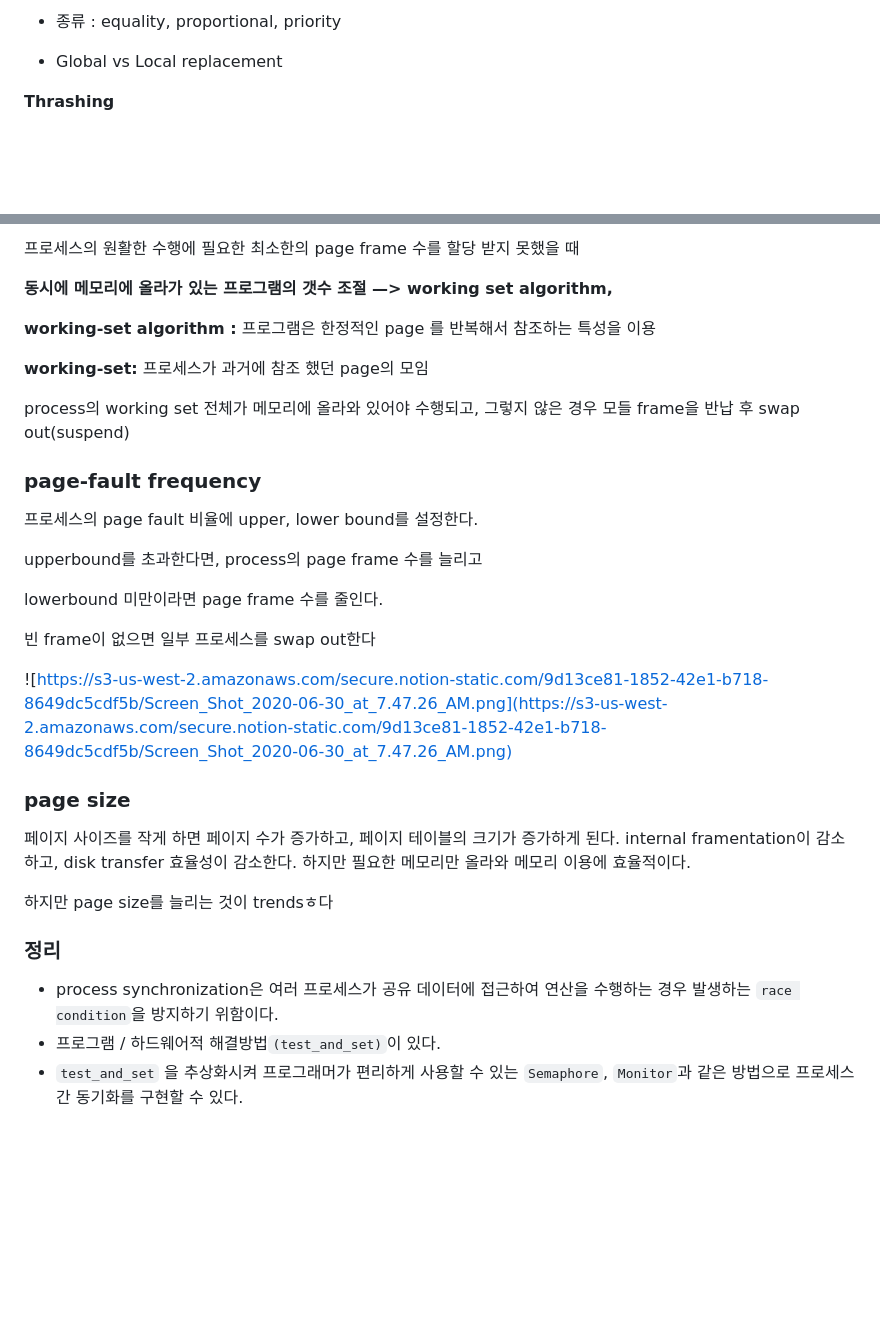
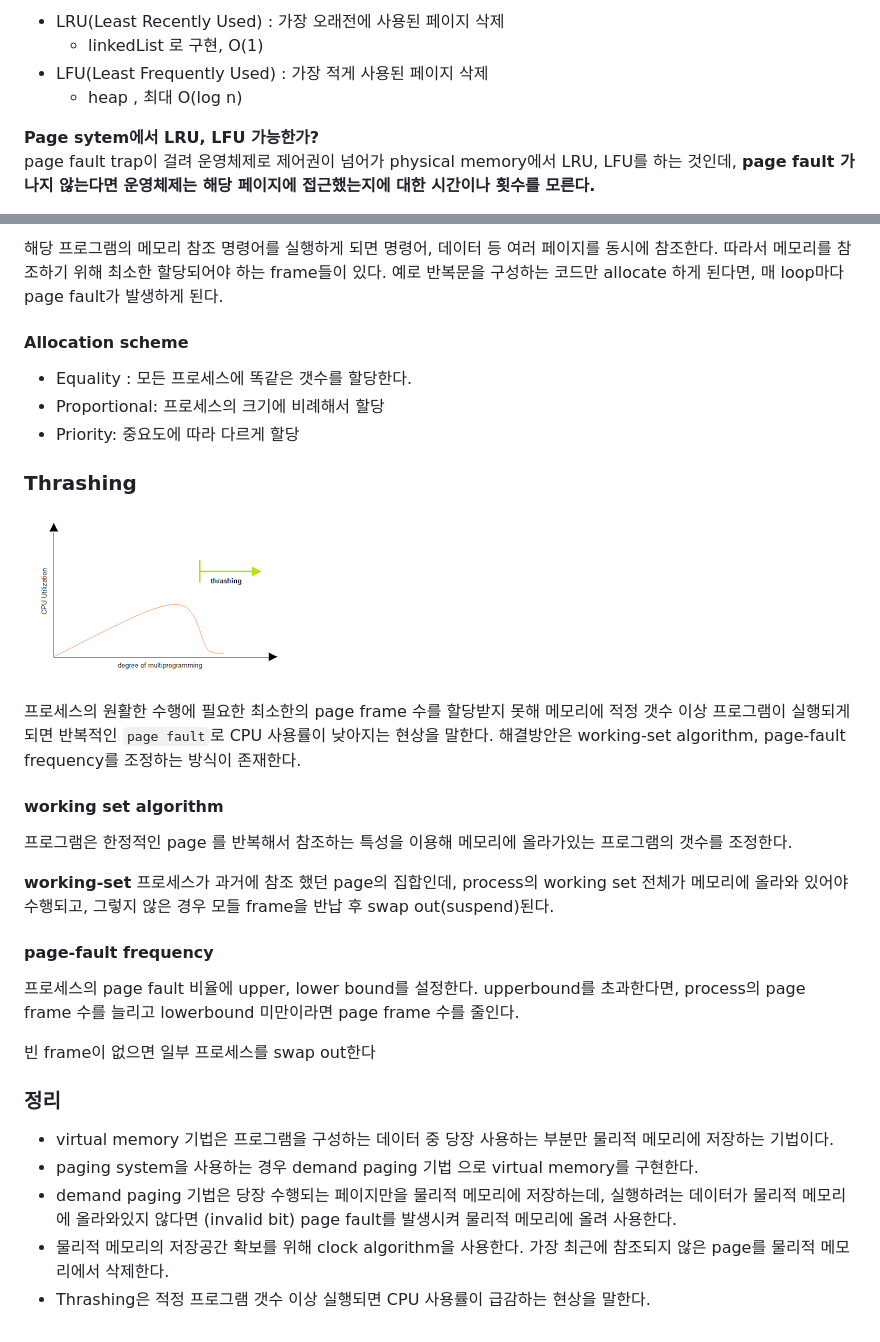
Before and after one commit to oowgnoj/oowgnoj.dev, a Markdown page: posts/2020-07-24-OS-7-virtual-memory.md, 2 parts joined by grey strips. Drawn GitHub-style; pictures changed too: images/in-post/OS/thrashing.png (added); blank space fills up the shorter version.

```diff
--- a/posts/2020-07-24-OS-7-virtual-memory.md
+++ b/posts/2020-07-24-OS-7-virtual-memory.md
@@ -76,6 +52,9 @@ page fault trap이 걸려 운영체제로 제어권이 넘어가 physical memory
 
-- 종류 : equality, proportional, priority
-- Global vs Local replacement
+- LRU(Least Recently Used) : 가장 오래전에 사용된 페이지 삭제
+    - linkedList 로 구현, O(1)
+- LFU(Least Frequently Used) : 가장 적게 사용된 페이지 삭제
+    - heap , 최대 O(log n)
 
-**Thrashing**
+**Page sytem에서 LRU, LFU 가능한가?**
+page fault trap이 걸려 운영체제로 제어권이 넘어가 physical memory에서 LRU, LFU를 하는 것인데, **page fault 가 나지 않는다면 운영체제는 해당 페이지에 접근했는지에 대한 시간이나 횟수를 모른다.**
 
@@ -83,34 +62,34 @@ page fault trap이 걸려 운영체제로 제어권이 넘어가 physical memory
 
-프로세스의 원활한 수행에 필요한 최소한의 page frame 수를 할당 받지 못했을 때
+해당 프로그램의 메모리 참조 명령어를 실행하게 되면 명령어, 데이터 등 여러 페이지를 동시에 참조한다. 따라서 메모리를 참조하기 위해 최소한 할당되어야 하는 frame들이 있다. 예로 반복문을 구성하는 코드만 allocate 하게 된다면, 매 loop마다 page fault가 발생하게 된다.
 
-**동시에 메모리에 올라가 있는 프로그램의 갯수 조절 —> working set algorithm,**
+#### Allocation scheme
 
-**working-set algorithm :** 프로그램은 한정적인 page 를 반복해서 참조하는 특성을 이용
+- Equality : 모든 프로세스에 똑같은 갯수를 할당한다.
+- Proportional: 프로세스의 크기에 비례해서 할당
+- Priority: 중요도에 따라 다르게 할당
 
-**working-set:** 프로세스가 과거에 참조 했던 page의 모임
 
-process의 working set 전체가 메모리에 올라와 있어야 수행되고, 그렇지 않은 경우 모들 frame을 반납 후 swap out(suspend)
+### Thrashing
+![OS](./../images/in-post/OS/thrashing.png)
 
-### page-fault frequency
+프로세스의 원활한 수행에 필요한 최소한의 page frame 수를 할당받지 못해 메모리에 적정 갯수 이상 프로그램이 실행되게 되면 반복적인 `page fault`로 CPU 사용률이 낮아지는 현상을 말한다. 해결방안은 working-set algorithm, page-fault frequency를 조정하는 방식이 존재한다.
 
-프로세스의 page fault 비율에 upper, lower bound를 설정한다.
 
-upperbound를 초과한다면, process의 page frame 수를 늘리고
+#### working set algorithm
+프로그램은 한정적인 page 를 반복해서 참조하는 특성을 이용해 메모리에 올라가있는 프로그램의 갯수를 조정한다.
 
-lowerbound 미만이라면  page frame 수를 줄인다.
+**working-set** 프로세스가 과거에 참조 했던 page의 집합인데, process의 working set 전체가 메모리에 올라와 있어야 수행되고, 그렇지 않은 경우 모들 frame을 반납 후 swap out(suspend)된다.
+
+#### page-fault frequency
+
+프로세스의 page fault 비율에 upper, lower bound를 설정한다. upperbound를 초과한다면, process의 page frame 수를 늘리고 lowerbound 미만이라면  page frame 수를 줄인다.
 
 빈 frame이 없으면 일부 프로세스를 swap out한다
 
-![https://s3-us-west-2.amazonaws.com/secure.notion-static.com/9d13ce81-1852-42e1-b718-8649dc5cdf5b/Screen_Shot_2020-06-30_at_7.47.26_AM.png](https://s3-us-west-2.amazonaws.com/secure.notion-static.com/9d13ce81-1852-42e1-b718-8649dc5cdf5b/Screen_Shot_2020-06-30_at_7.47.26_AM.png)
-
-### page size
-
-페이지 사이즈를 작게 하면 페이지 수가 증가하고, 페이지 테이블의 크기가 증가하게 된다. internal framentation이 감소하고, disk transfer 효율성이 감소한다. 하지만 필요한 메모리만 올라와 메모리 이용에 효율적이다.
-
-하지만 page size를 늘리는 것이 trendsㅎ다
-
 
 ### 정리
-- process synchronization은 여러 프로세스가 공유 데이터에 접근하여 연산을 수행하는 경우 발생하는 `race condition`을 방지하기 위함이다.
-- 프로그램 / 하드웨어적 해결방법`(test_and_set)`이 있다.
-- `test_and_set` 을 추상화시켜 프로그래머가 편리하게 사용할 수 있는 `Semaphore`, `Monitor`과 같은 방법으로 프로세스 간 동기화를 구현할 수 있다.
+- virtual memory 기법은 프로그램을 구성하는 데이터 중 당장 사용하는 부분만 물리적 메모리에 저장하는 기법이다.
+- paging system을 사용하는 경우 demand paging 기법 으로 virtual memory를 구현한다.
+- demand paging 기법은 당장 수행되는 페이지만을 물리적 메모리에 저장하는데, 실행하려는 데이터가 물리적 메모리에 올라와있지 않다면 (invalid bit) page fault를 발생시켜 물리적 메모리에 올려 사용한다.
+- 물리적 메모리의 저장공간 확보를 위해 clock algorithm을 사용한다. 가장 최근에 참조되지 않은 page를 물리적 메모리에서 삭제한다.
+- Thrashing은 적정 프로그램 갯수 이상 실행되면 CPU 사용률이 급감하는 현상을 말한다.
```
Also changed, not shown: other parts of posts/2020-07-24-OS-7-virtual-memory.md (+19 -43 lines), posts/2020-07-24-OS-6-memory-mgmt.md (+48 -67 lines), images/in-post/OS/clock-algorithm.png (added), images/in-post/OS/thrashing.gif (added), images/in-post/OS/virtual_memory.png (added).
